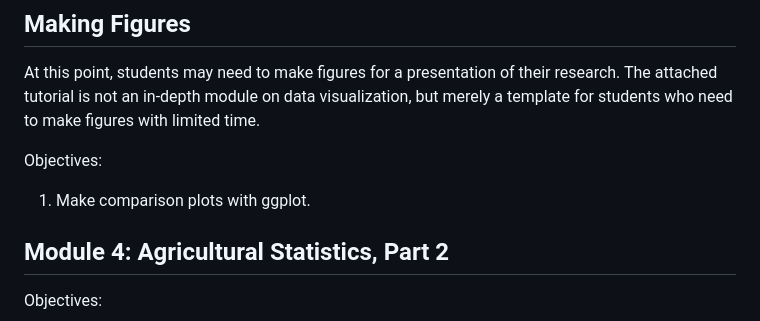
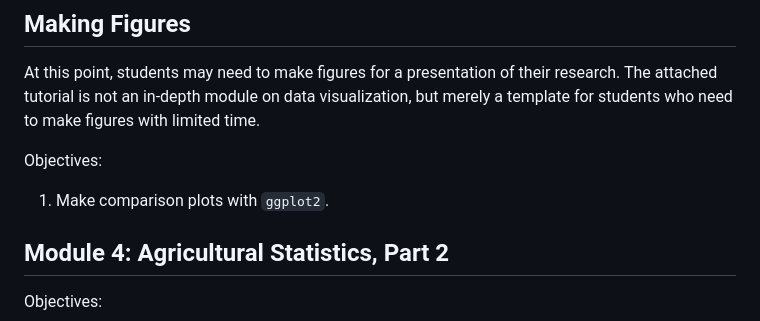
Before and after one commit to CarolynKoehn/learning-R-with-county-case-studies, a Markdown page: README.md, the part around the change. GitHub-like rendering.

Commit message:
typo fix

```diff
--- a/README.md
+++ b/README.md
@@ -38,7 +38,7 @@ At this point, students may need to make figures for a presentation of their res
 but merely a template for students who need to make figures with limited time.
 
 Objectives:
-1. Make comparison plots with ggplot.
+1. Make comparison plots with `ggplot2`.
 
 ## Module 4: Agricultural Statistics, Part 2
 
```
